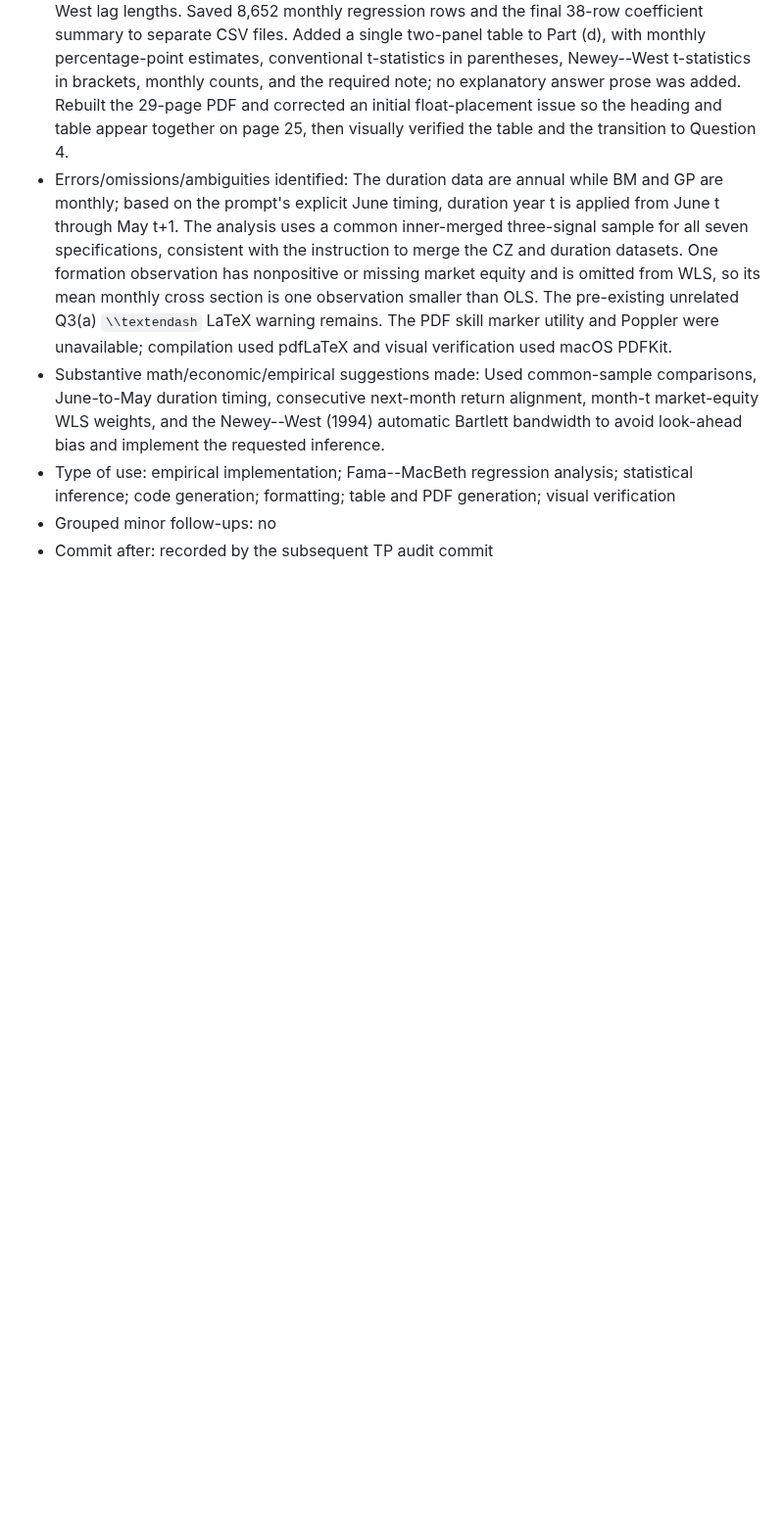
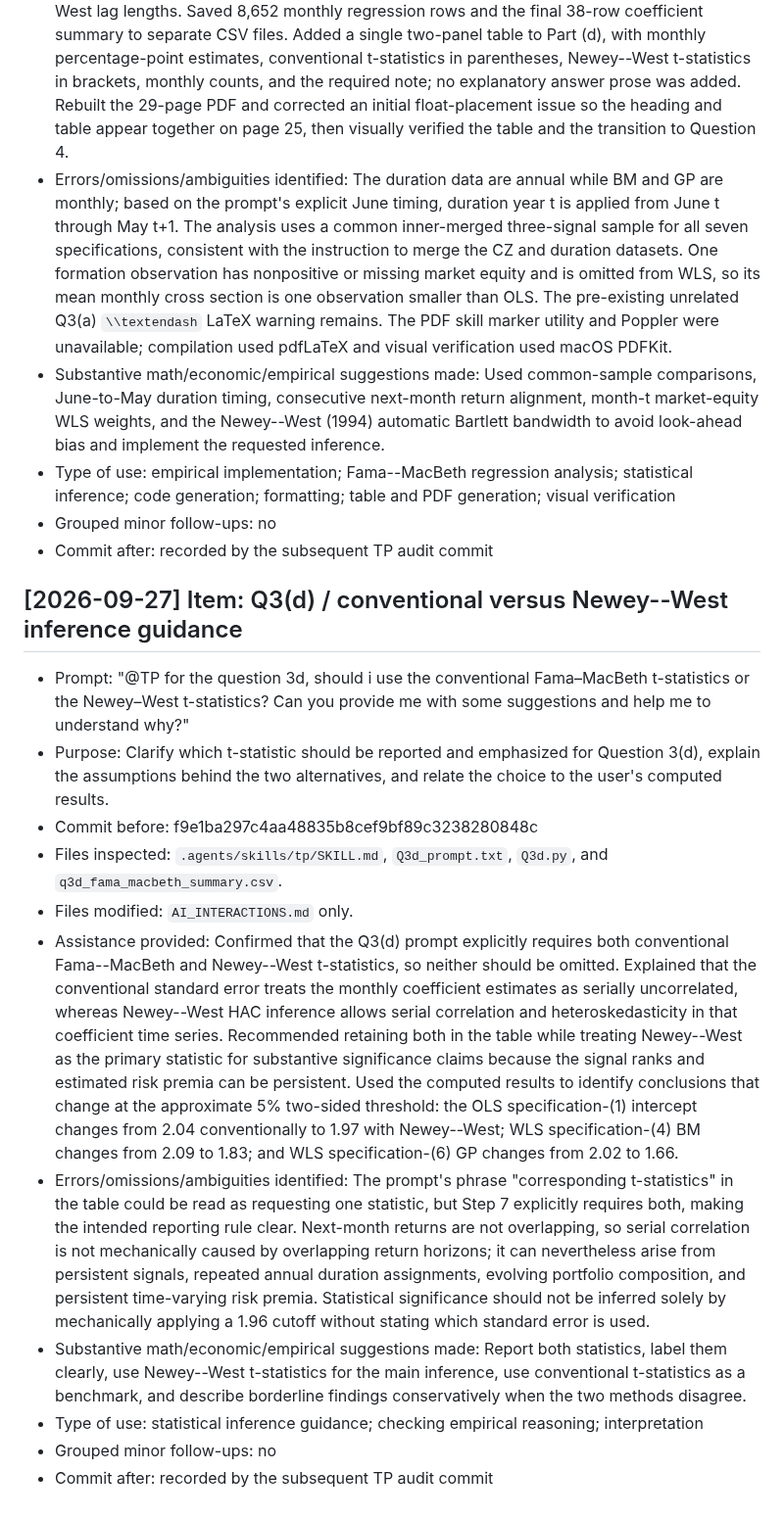
Before and after one commit to lesley2023/AssetPricing8200_Pset1, a Markdown page: AI_INTERACTIONS.md, the part around the change. Shown at 98% size. GitHub-like rendering; blank space fills up the shorter version.

Commit message:
TP: document Q3d inference guidance

```diff
--- a/AI_INTERACTIONS.md
+++ b/AI_INTERACTIONS.md
@@ -751,3 +751,17 @@ Each entry follows this template:
 - Type of use: empirical implementation; Fama--MacBeth regression analysis; statistical inference; code generation; formatting; table and PDF generation; visual verification
 - Grouped minor follow-ups: no
 - Commit after: recorded by the subsequent TP audit commit
+
+## [2026-09-27] Item: Q3(d) / conventional versus Newey--West inference guidance
+
+- Prompt: "@TP for the question 3d, should i use the conventional Fama–MacBeth t-statistics or the Newey–West t-statistics? Can you provide me with some suggestions and help me to understand why?"
+- Purpose: Clarify which t-statistic should be reported and emphasized for Question 3(d), explain the assumptions behind the two alternatives, and relate the choice to the user's computed results.
+- Commit before: f9e1ba297c4aa48835b8cef9bf89c3238280848c
+- Files inspected: `.agents/skills/tp/SKILL.md`, `Q3d_prompt.txt`, `Q3d.py`, and `q3d_fama_macbeth_summary.csv`.
+- Files modified: `AI_INTERACTIONS.md` only.
+- Assistance provided: Confirmed that the Q3(d) prompt explicitly requires both conventional Fama--MacBeth and Newey--West t-statistics, so neither should be omitted. Explained that the conventional standard error treats the monthly coefficient estimates as serially uncorrelated, whereas Newey--West HAC inference allows serial correlation and heteroskedasticity in that coefficient time series. Recommended retaining both in the table while treating Newey--West as the primary statistic for substantive significance claims because the signal ranks and estimated risk premia can be persistent. Used the computed results to identify conclusions that change at the approximate 5% two-sided threshold: the OLS specification-(1) intercept changes from 2.04 conventionally to 1.97 with Newey--West; WLS specification-(4) BM changes from 2.09 to 1.83; and WLS specification-(6) GP changes from 2.02 to 1.66.
+- Errors/omissions/ambiguities identified: The prompt's phrase "corresponding t-statistics" in the table could be read as requesting one statistic, but Step 7 explicitly requires both, making the intended reporting rule clear. Next-month returns are not overlapping, so serial correlation is not mechanically caused by overlapping return horizons; it can nevertheless arise from persistent signals, repeated annual duration assignments, evolving portfolio composition, and persistent time-varying risk premia. Statistical significance should not be inferred solely by mechanically applying a 1.96 cutoff without stating which standard error is used.
+- Substantive math/economic/empirical suggestions made: Report both statistics, label them clearly, use Newey--West t-statistics for the main inference, use conventional t-statistics as a benchmark, and describe borderline findings conservatively when the two methods disagree.
+- Type of use: statistical inference guidance; checking empirical reasoning; interpretation
+- Grouped minor follow-ups: no
+- Commit after: recorded by the subsequent TP audit commit
```
